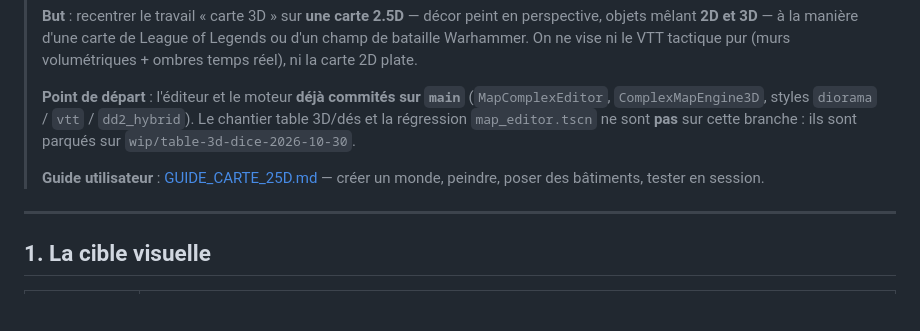
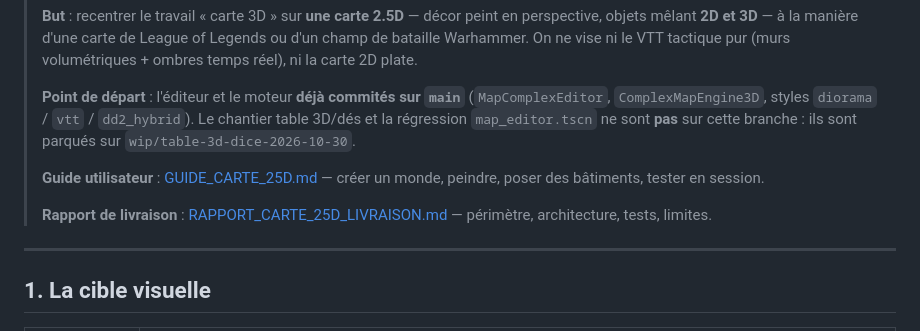
Before and after one commit to Poisson48/OpenQuest_jdr, a Markdown page: docs/CARTE_25D.md, the part around the change. Drawn GitHub-style; blank space fills up the shorter version.

Commit message:
docs(carte 2.5d): rapport de livraison complet (perimetre, architecture, tests, limites)

```diff
--- a/docs/CARTE_25D.md
+++ b/docs/CARTE_25D.md
@@ -7,6 +7,8 @@
 > **Point de départ** : l'éditeur et le moteur **déjà commités sur `main`** (`MapComplexEditor`, `ComplexMapEngine3D`, styles `diorama` / `vtt` / `dd2_hybrid`). Le chantier table 3D/dés et la régression `map_editor.tscn` ne sont **pas** sur cette branche : ils sont parqués sur `wip/table-3d-dice-2026-10-30`.
 >
 > **Guide utilisateur** : [GUIDE_CARTE_25D.md](./GUIDE_CARTE_25D.md) — créer un monde, peindre, poser des bâtiments, tester en session.
+>
+> **Rapport de livraison** : [RAPPORT_CARTE_25D_LIVRAISON.md](./RAPPORT_CARTE_25D_LIVRAISON.md) — périmètre, architecture, tests, limites.
 
 ---
 
```
Also changed, not shown: docs/RAPPORT_CARTE_25D_LIVRAISON.md (added, +154 -0 lines).
